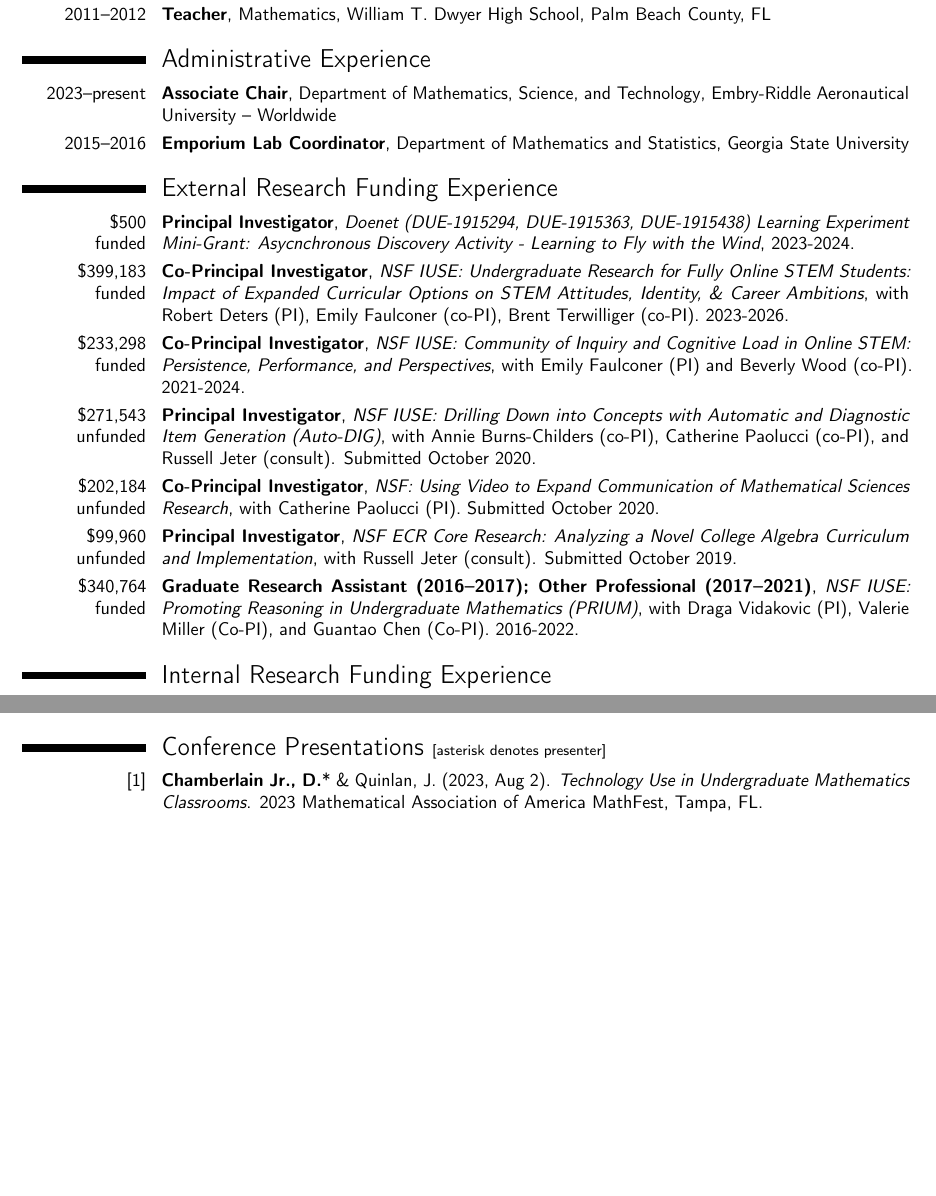
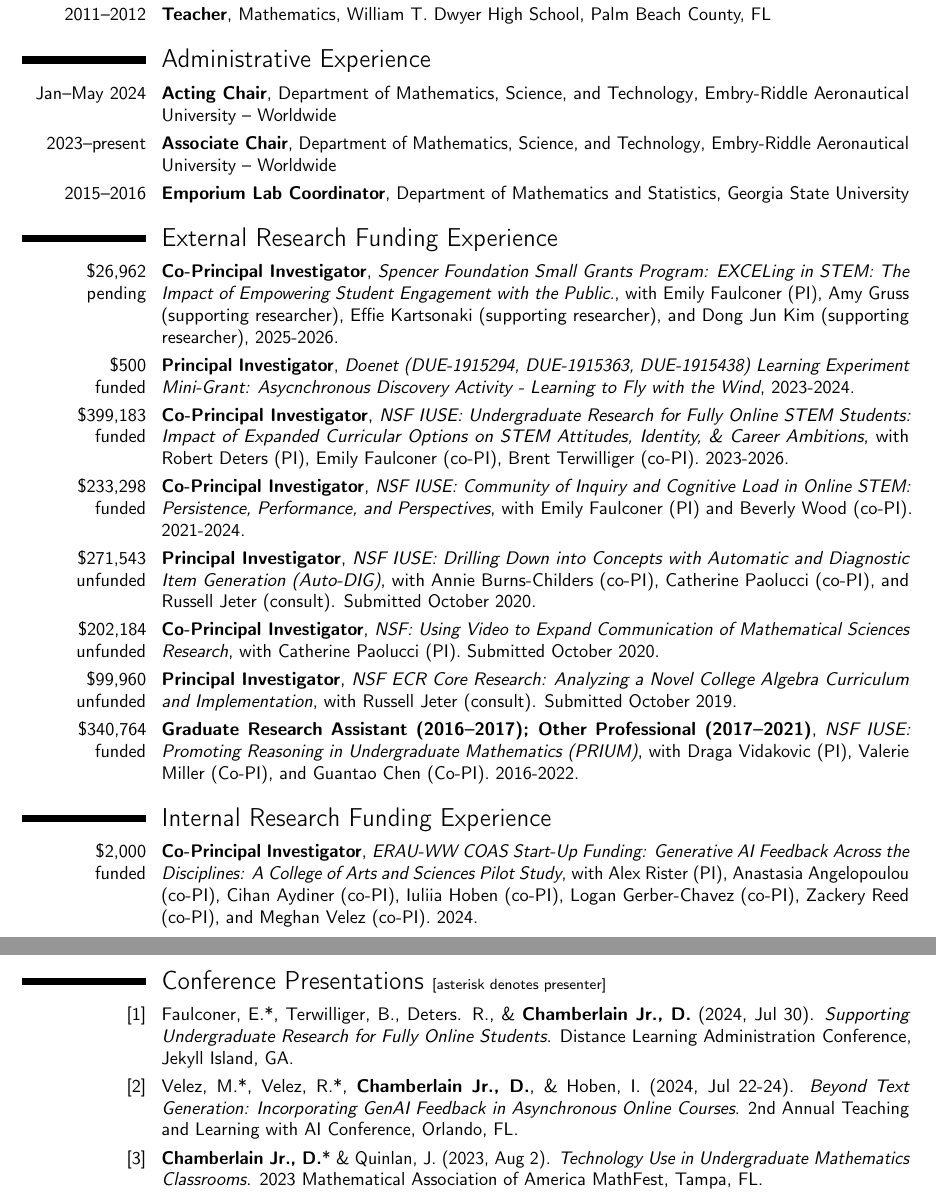
Before and after one commit to Darryl-Chamberlain-Jr/Chamberlain_Tenure_Packet, a LaTeX CV (1_Introduction/1_3_CV/Darryl Chamberlain CV ERAU.tex): two parts of pages 1 and 3 of 8 before the commit and two parts of pages 1 and 4 of 8 after it, joined at a grey line, cut so that both start at the same text, the shorter picture padded with empty space. Compiled offline with pdfLaTeX.

Commit message:
update 2_15_24

```diff
--- a/1_Introduction/1_3_CV/Darryl Chamberlain CV ERAU.tex
+++ b/1_Introduction/1_3_CV/Darryl Chamberlain CV ERAU.tex
@@ -145,6 +145,12 @@
 	{William T. Dwyer High School, Palm Beach County, FL}
 	{}
 \section{Administrative Experience}
+\cventry{Jan--May 2024}
+	{Acting Chair}
+	{}
+	{Department of Mathematics, Science, and Technology}
+	{Embry-Riddle Aeronautical University -- Worldwide}
+	{}
 \cventry{2023--present}
 	{Associate Chair}
 	{}
@@ -164,6 +170,12 @@
 %	{NSF CAREER Grant: Machine Learning Affordances in Collegiate Mathematics Education Research}
 %	{2024-2029.}
 %	{}{}
+\cventry{
+		\$26,962\\ pending}
+	{\textbf{Co-Principal Investigator}}
+	{Spencer Foundation Small Grants Program: EXCELing in STEM: The Impact of Empowering Student Engagement with the Public.}
+	{with Emily Faulconer (PI), Amy Gruss (supporting researcher), Effie Kartsonaki (supporting researcher), and Dong Jun Kim (supporting researcher), 2025-2026.}
+	{}{}
 \cventry{
 	\$500\\ funded}
 	{\textbf{Principal Investigator}}
@@ -208,6 +220,12 @@
 	{}{}
 \section{Internal Research Funding Experience}
 \cventry{
+	\$2,000\\ funded}
+	{\textbf{Co-Principal Investigator}}
+	{ERAU-WW COAS Start-Up Funding: Generative AI Feedback Across the Disciplines: A College of Arts and Sciences Pilot Study}
+	{with Alex Rister (PI), Anastasia Angelopoulou (co-PI), Cihan Aydiner (co-PI), Iuliia Hoben (co-PI), Logan Gerber-Chavez (co-PI), Zackery Reed (co-PI), and Meghan Velez (co-PI). 2024.}
+	{}{}
+\cventry{
 	\$6,000\\ funded}
 	{\textbf{Principal Investigator}}
 	{ERAU-W Faculty Seed Grant: Collective Knowledge Progression and Proliferation in Asynchronous Calculus Discussion Boards}
@@ -390,7 +408,20 @@
 	CRediT Roles: Conceptualization, Data Curation, Formal Analysis, Investigation, Methodology, Project Administration, Writing - Original Draft, Writing - Review \& Editing.
 }
 
+\pagebreak
 \section{Conference Presentations {\footnotesize [asterisk denotes presenter]}}
+\presentations{
+	Faulconer, E.*, Terwilliger, B., Deters. R., \&  \textbf{Chamberlain Jr., D.}
+	(2024, Jul 30).
+	\textit{Supporting Undergraduate Research for Fully Online Students}.
+	Distance Learning Administration Conference, Jekyll Island, GA.
+}
+\presentations{
+	Velez, M.*, Velez, R.*, \textbf{Chamberlain Jr., D.}, \& Hoben, I.
+	(2024, Jul 22-24).
+	\textit{Beyond Text Generation: Incorporating GenAI Feedback in Asynchronous Online Courses}.
+	2nd Annual Teaching and Learning with AI Conference, Orlando, FL.
+}
 \presentations{
 	\textbf{Chamberlain Jr., D.}* \& Quinlan, J.
 	(2023, Aug 2).
```
Also changed, not shown: 1_Introduction/1_3_CV/Darryl Chamberlain CV ERAU.pdf, 2_Teaching_Effectiveness/2b_Student_Course_Evaluations/October_2023_Online_2761_2761_9W1_MATH_111_0001_W000_DarrylChamberlain.pdf (added), 2_Teaching_Effectiveness/2c_Peer_Observations/staff_Chamberlain_observation_Oct_2023.pdf (added), 5_Misc/COAS 3rd Year Review Candidate Letter Darryl Chamberlain.pdf (added), README.md, 1_Introduction/1_3_CV/Darryl Chamberlain CV ERAU.tex (47 more changed lines), 4 other files.
